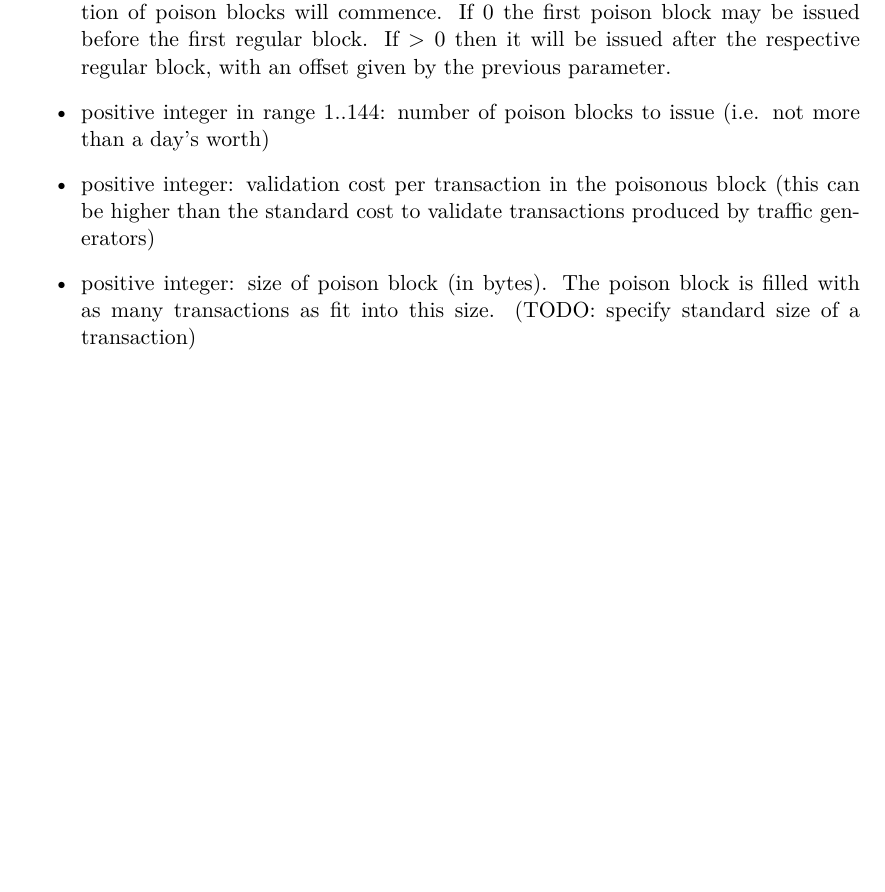
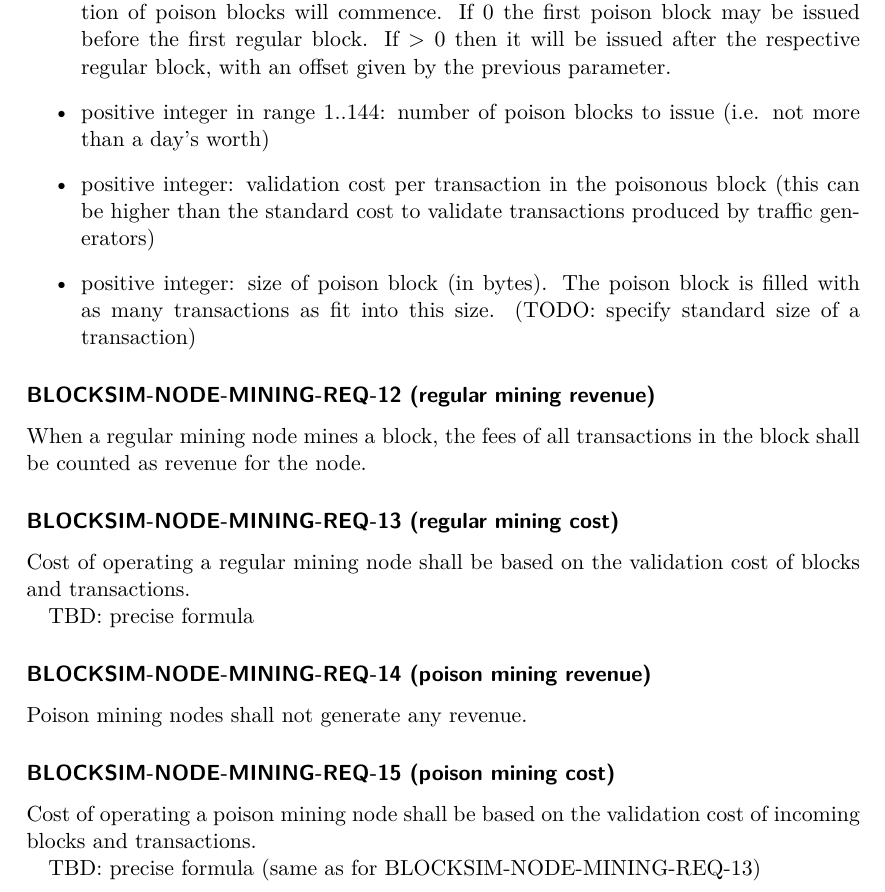
Before and after one commit to ftrader/blocksizesimulator-srs, a LaTeX document (blocksizesimulator-srs.tex): part of page 20 of 27 before the commit and part of page 20 of 28 after it, cut so that both start at the same text, the shorter picture padded with empty space. Compiled offline with XeLaTeX.

Commit message:
cost/revenue requirements for mining nodes (still formulas TBD)

```diff
--- a/blocksizesimulator-srs.tex
+++ b/blocksizesimulator-srs.tex
@@ -755,6 +755,28 @@ parameters describing the poisonous blocks it produces:
    \item positive integer: size of poison block (in bytes). The poison block is filled with as many transactions as fit into this size. (TODO: specify standard size of a transaction)
 \end{itemize}
 
+\subsubsection{BLOCKSIM-NODE-MINING-REQ-12 (regular mining revenue)}
+
+When a regular mining node mines a block, the fees of all transactions in the block
+shall be counted as revenue for the node.
+
+\subsubsection{BLOCKSIM-NODE-MINING-REQ-13 (regular mining cost)}
+
+Cost of operating a regular mining node shall be based on the validation
+cost of blocks and transactions.
+
+TBD: precise formula
+
+\subsubsection{BLOCKSIM-NODE-MINING-REQ-14 (poison mining revenue)}
+
+Poison mining nodes shall not generate any revenue.
+
+\subsubsection{BLOCKSIM-NODE-MINING-REQ-15 (poison mining cost)}
+
+Cost of operating a poison mining node shall be based on the validation
+cost of incoming blocks and transactions.
+
+TBD: precise formula (same as for BLOCKSIM-NODE-MINING-REQ-13)
 
 
 \section{Feature: Service nodes}
```
